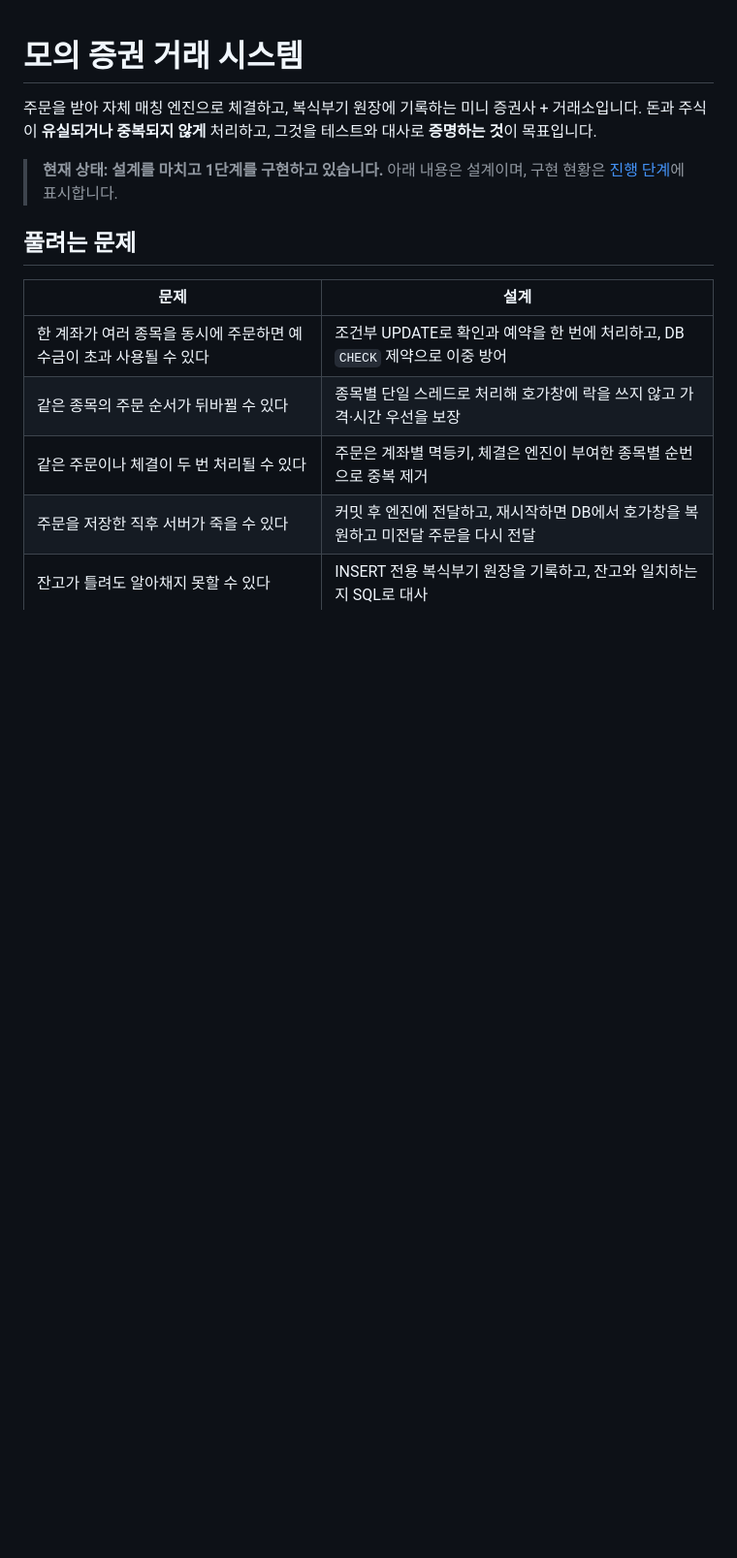
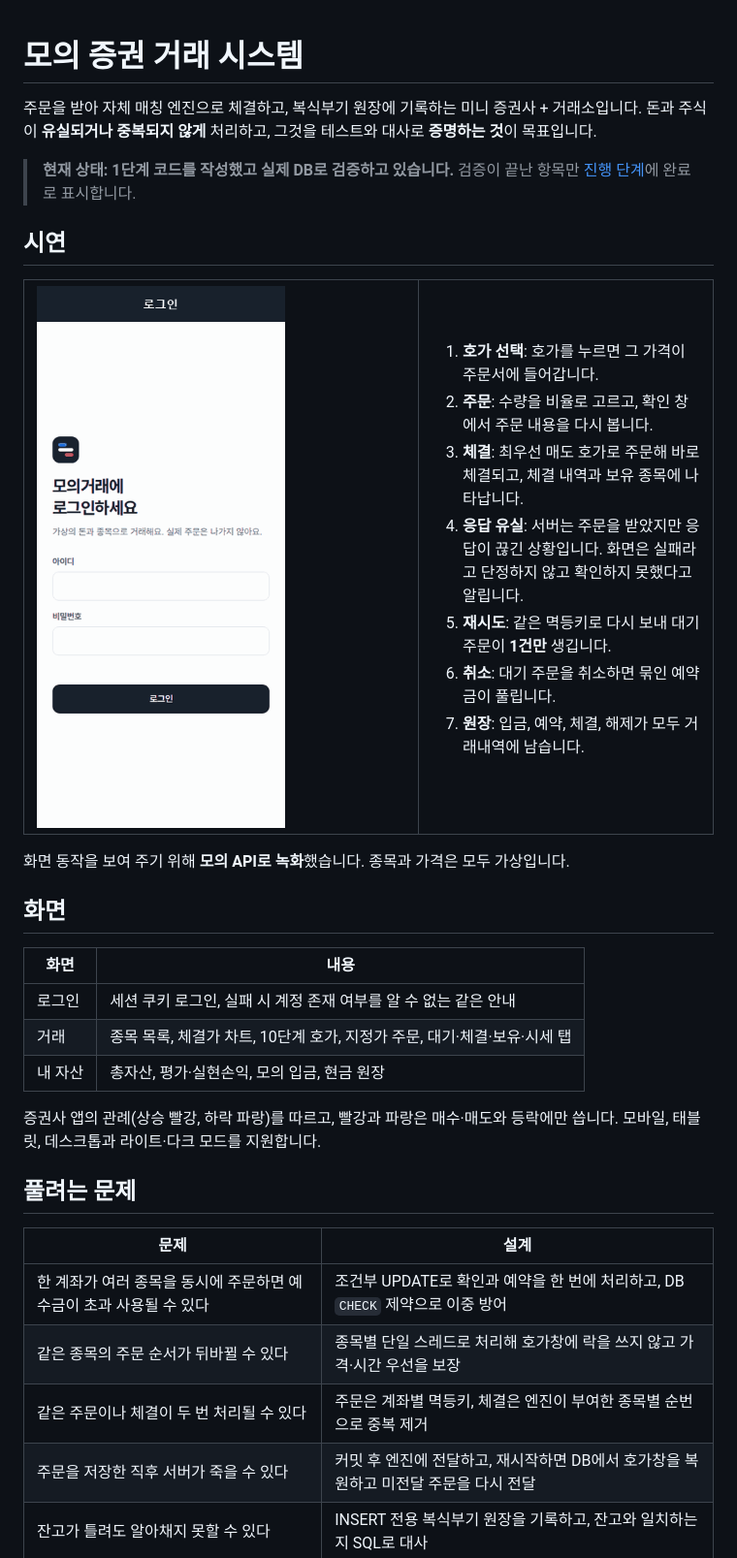
Before and after one commit to jun0x2dev/stock-exchange, a Markdown page: README.md, the part around one of its changes. Shown at 97% size. GitHub-like rendering; pictures changed too: docs/demo.gif (added); blank space fills up the shorter version.

Commit message:
docs: 도메인 문서와 시연 추가
- 도메인별 문서, 설계 결정, 트러블슈팅 기록
- README에 시연 GIF, 화면 설명, 실행 방법 추가

```diff
--- a/README.md
+++ b/README.md
@@ -3,7 +3,38 @@
 주문을 받아 자체 매칭 엔진으로 체결하고, 복식부기 원장에 기록하는 미니 증권사 + 거래소입니다.
 돈과 주식이 **유실되거나 중복되지 않게** 처리하고, 그것을 테스트와 대사로 **증명하는 것**이 목표입니다.
 
-> **현재 상태: 설계를 마치고 1단계를 구현하고 있습니다.** 아래 내용은 설계이며, 구현 현황은 [진행 단계](#진행-단계)에 표시합니다.
+> **현재 상태: 1단계 코드를 작성했고 실제 DB로 검증하고 있습니다.** 검증이 끝난 항목만 [진행 단계](#진행-단계)에 완료로 표시합니다.
+
+## 시연
+
+<table>
+<tr>
+<td width="380"><img src="./docs/demo.gif" width="360" alt="로그인부터 주문, 체결, 재시도, 취소, 원장 확인까지의 모바일 화면"></td>
+<td valign="top">
+
+1. **호가 선택**: 호가를 누르면 그 가격이 주문서에 들어갑니다.
+2. **주문**: 수량을 비율로 고르고, 확인 창에서 주문 내용을 다시 봅니다.
+3. **체결**: 최우선 매도 호가로 주문해 바로 체결되고, 체결 내역과 보유 종목에 나타납니다.
+4. **응답 유실**: 서버는 주문을 받았지만 응답이 끊긴 상황입니다. 화면은 실패라고 단정하지 않고 확인하지 못했다고 알립니다.
+5. **재시도**: 같은 멱등키로 다시 보내 대기 주문이 **1건만** 생깁니다.
+6. **취소**: 대기 주문을 취소하면 묶인 예약금이 풀립니다.
+7. **원장**: 입금, 예약, 체결, 해제가 모두 거래내역에 남습니다.
+
+</td>
+</tr>
+</table>
+
+화면 동작을 보여 주기 위해 **모의 API로 녹화**했습니다. 종목과 가격은 모두 가상입니다.
+
+## 화면
+
+| 화면 | 내용 |
+|---|---|
+| 로그인 | 세션 쿠키 로그인, 실패 시 계정 존재 여부를 알 수 없는 같은 안내 |
+| 거래 | 종목 목록, 체결가 차트, 10단계 호가, 지정가 주문, 대기·체결·보유·시세 탭 |
+| 내 자산 | 총자산, 평가·실현손익, 모의 입금, 현금 원장 |
+
+증권사 앱의 관례(상승 빨강, 하락 파랑)를 따르고, 빨강과 파랑은 매수·매도와 등락에만 씁니다. 모바일, 태블릿, 데스크톱과 라이트·다크 모드를 지원합니다.
 
 ## 풀려는 문제
 
```
Also changed, not shown: other parts of README.md (+16 -3 lines), docs/trade-offs/2026-11-24-db-as-command-queue.md (added, +18 -0 lines), docs/trade-offs/2026-11-24-form-login-over-json.md (added, +15 -0 lines), docs/troubleshooting/2026-11-24-docker-resource-saver-hang.md (added, +15 -0 lines), 9 other files.
